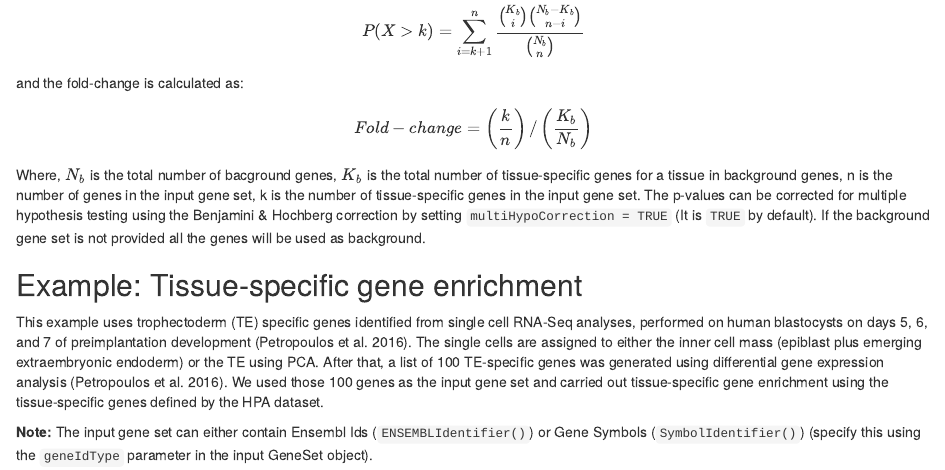
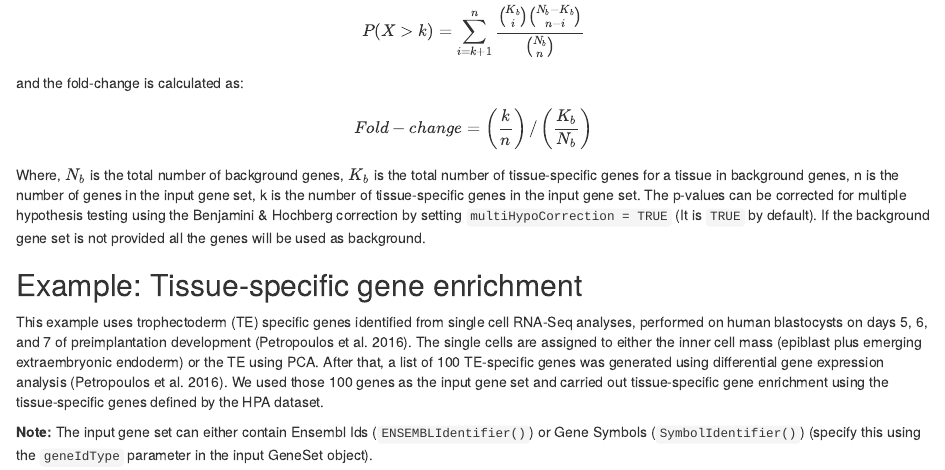
Before and after one commit to Tuteja-Lab/TissueEnrich, an R Markdown document (vignettes/TissueEnrich.Rmd): the page in a window 1100 px wide, from 2100 px down. Rendered offline with R 4.5, knitr and Pandoc, with nearby package versions; some code elsewhere in the file could not run offline; common packages that the code uses without loading them are loaded.

Commit message:
Fix in vignette

```diff
--- a/vignettes/TissueEnrich.Rmd
+++ b/vignettes/TissueEnrich.Rmd
@@ -94,7 +94,7 @@ TissueEnrich now enables users to provide the background genes for carrying out
 $$ P(X \gt k) = \sum\limits_{i=k+1}^n \frac{{{K_b}\choose{i}} {{N_b-K_b}\choose{n-i}}}{{{N_b}\choose{n}}} $$
 and the fold-change is calculated as:
 $$ Fold-change =\left( \frac{k}{n} \right)/\left( \frac{K_b}{N_b} \right) $$
-Where, $N_b$ is the total number of bacground genes, $K_b$ is the total number of tissue-specific genes for a tissue in background genes, n is the number of genes in the input gene set, k is the number of tissue-specific genes in the input gene set. The p-values can be corrected for multiple hypothesis testing using the Benjamini & Hochberg correction by setting `multiHypoCorrection = TRUE` (It is `TRUE` by default). If the background gene set is not provided all the genes will be used as background.
+Where, $N_b$ is the total number of background genes, $K_b$ is the total number of tissue-specific genes for a tissue in background genes, n is the number of genes in the input gene set, k is the number of tissue-specific genes in the input gene set. The p-values can be corrected for multiple hypothesis testing using the Benjamini & Hochberg correction by setting `multiHypoCorrection = TRUE` (It is `TRUE` by default). If the background gene set is not provided all the genes will be used as background.
 
 ## Example: Tissue-specific gene enrichment
 This example uses trophectoderm (TE) specific genes identified from single cell RNA-Seq analyses, performed on human blastocysts on days 5, 6, and 7 of preimplantation development [@Petropoulos2016]. The single cells are assigned to either the inner cell mass (epiblast plus emerging extraembryonic endoderm) or the TE using PCA. After that, a list of 100 TE-specific genes was generated using differential gene expression analysis [@Petropoulos2016]. We used those 100 genes as the input gene set and carried out tissue-specific gene enrichment using the tissue-specific genes defined by the HPA dataset.
```
Also changed, not shown: 1 other file.
